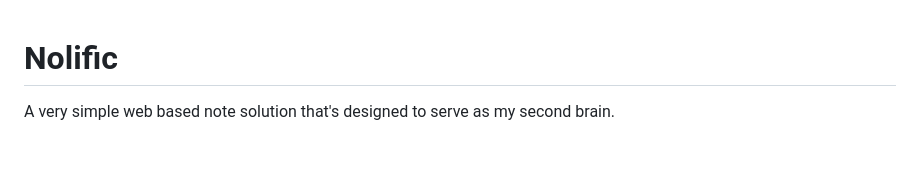
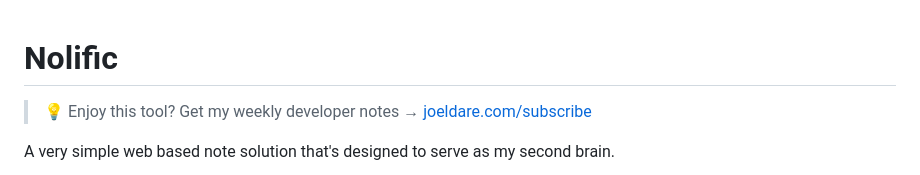
Before and after one commit to codazoda/nolific, a Markdown page: README.md, the part around the change. Drawn GitHub-style; blank space fills up the shorter version.

Commit message:
add a subscription link

```diff
--- a/README.md
+++ b/README.md
@@ -1,4 +1,6 @@
 # Nolific
+
+> 💡 Enjoy this tool? Get my weekly developer notes → [joeldare.com/subscribe](https://joeldare.com/subscribe)
 
 A very simple web based note solution that's designed to serve as my second brain.
 
```
